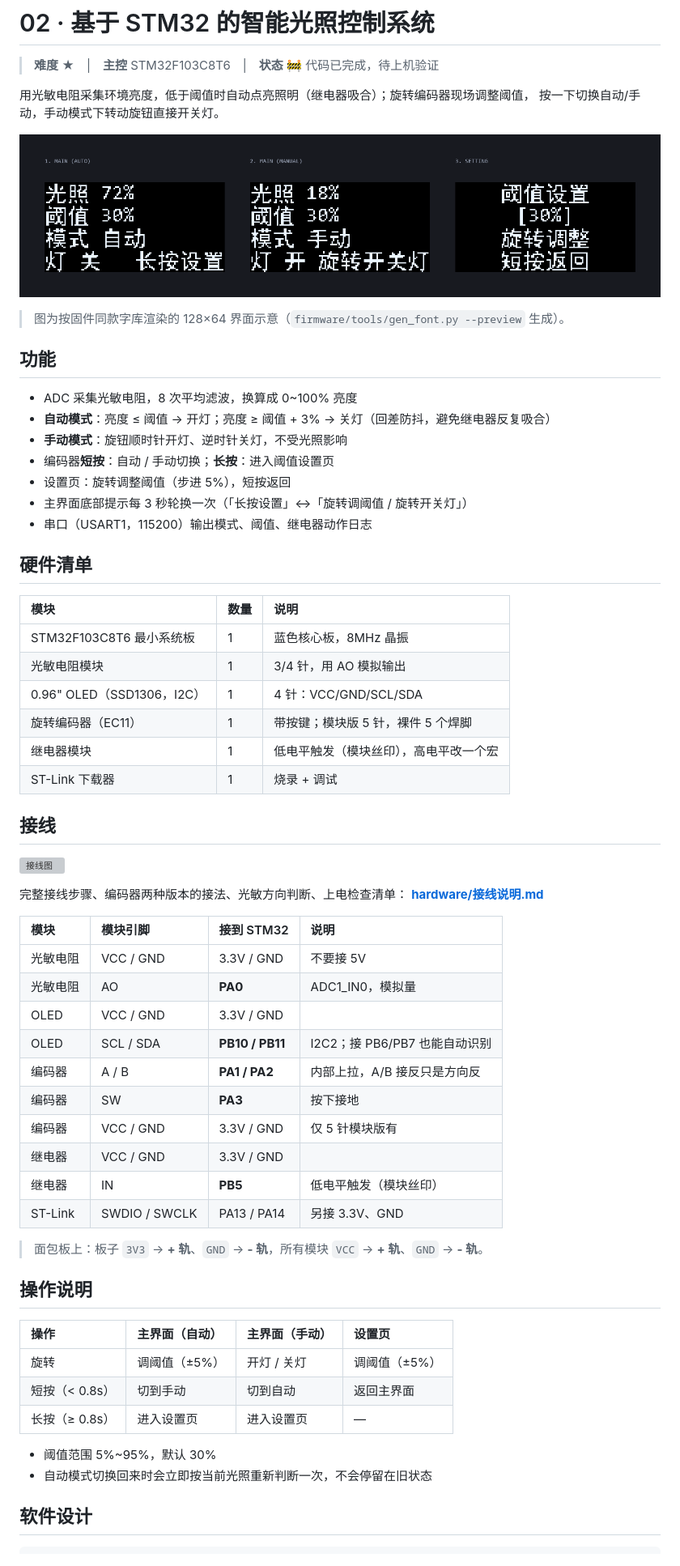
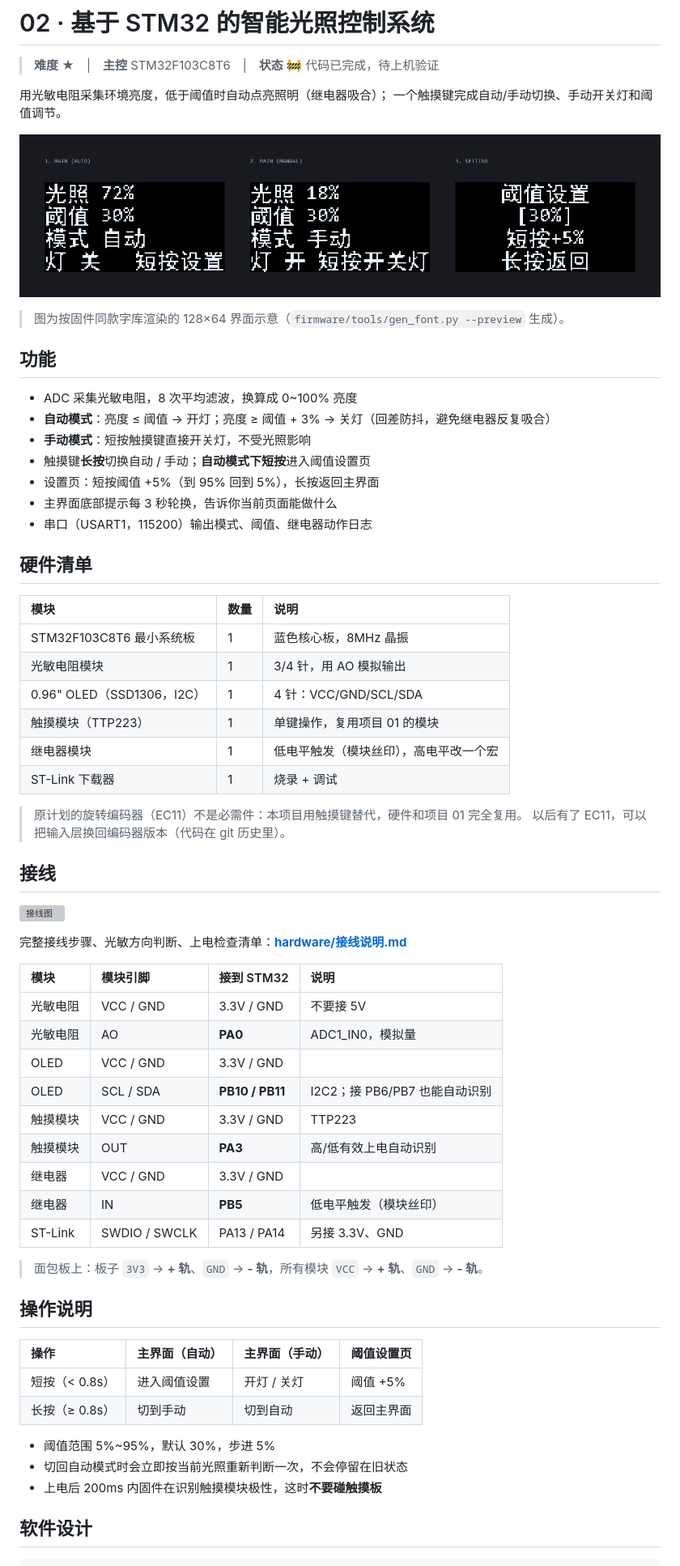
Before and after one commit to apodxx/MCU_Project_Collection, a Markdown page: 02_stm32_light_control_system/README.md, the part around one of its changes. Shown at 81% size. GitHub-like rendering; pictures changed too: 02_stm32_light_control_system/docs/ui-preview.png; grey boxes are pictures that could not be loaded.

```diff
--- a/02_stm32_light_control_system/README.md
+++ b/02_stm32_light_control_system/README.md
@@ -2,8 +2,8 @@
 
 > **难度** ★　|　**主控** STM32F103C8T6　|　**状态** 🚧 代码已完成，待上机验证
 
-用光敏电阻采集环境亮度，低于阈值时自动点亮照明（继电器吸合）；旋转编码器现场调整阈值，
-按一下切换自动/手动，手动模式下转动旋钮直接开关灯。
+用光敏电阻采集环境亮度，低于阈值时自动点亮照明（继电器吸合）；
+一个触摸键完成自动/手动切换、手动开关灯和阈值调节。
 
 ![界面预览](docs/ui-preview.png)
 
@@ -13,10 +13,10 @@
 
 - ADC 采集光敏电阻，8 次平均滤波，换算成 0~100% 亮度
 - **自动模式**：亮度 ≤ 阈值 → 开灯；亮度 ≥ 阈值 + 3% → 关灯（回差防抖，避免继电器反复吸合）
-- **手动模式**：旋钮顺时针开灯、逆时针关灯，不受光照影响
-- 编码器**短按**：自动 / 手动切换；**长按**：进入阈值设置页
-- 设置页：旋转调整阈值（步进 5%），短按返回
-- 主界面底部提示每 3 秒轮换一次（「长按设置」↔「旋转调阈值 / 旋转开关灯」）
+- **手动模式**：短按触摸键直接开关灯，不受光照影响
+- 触摸键**长按**切换自动 / 手动；**自动模式下短按**进入阈值设置页
+- 设置页：短按阈值 +5%（到 95% 回到 5%），长按返回主界面
+- 主界面底部提示每 3 秒轮换，告诉你当前页面能做什么
 - 串口（USART1，115200）输出模式、阈值、继电器动作日志
 
 ## 硬件清单
@@ -26,16 +26,18 @@
 | STM32F103C8T6 最小系统板 | 1 | 蓝色核心板，8MHz 晶振 |
 | 光敏电阻模块 | 1 | 3/4 针，用 AO 模拟输出 |
 | 0.96" OLED（SSD1306，I2C） | 1 | 4 针：VCC/GND/SCL/SDA |
-| 旋转编码器（EC11） | 1 | 带按键；模块版 5 针，裸件 5 个焊脚 |
+| 触摸模块（TTP223） | 1 | 单键操作，复用项目 01 的模块 |
 | 继电器模块 | 1 | 低电平触发（模块丝印），高电平改一个宏 |
 | ST-Link 下载器 | 1 | 烧录 + 调试 |
+
+> 原计划的旋转编码器（EC11）不是必需件：本项目用触摸键替代，硬件和项目 01 完全复用。
+> 以后有了 EC11，可以把输入层换回编码器版本（代码在 git 历史里）。
 
 ## 接线
 
 ![接线图](hardware/wiring.png)
 
-完整接线步骤、编码器两种版本的接法、光敏方向判断、上电检查清单：
-**[hardware/接线说明.md](hardware/接线说明.md)**
+完整接线步骤、光敏方向判断、上电检查清单：**[hardware/接线说明.md](hardware/接线说明.md)**
 
 | 模块 | 模块引脚 | 接到 STM32 | 说明 |
 | :-- | :-- | :-- | :-- |
@@ -43,9 +45,8 @@
 | 光敏电阻 | AO | **PA0** | ADC1_IN0，模拟量 |
 | OLED | VCC / GND | 3.3V / GND | |
 | OLED | SCL / SDA | **PB10 / PB11** | I2C2；接 PB6/PB7 也能自动识别 |
-| 编码器 | A / B | **PA1 / PA2** | 内部上拉，A/B 接反只是方向反 |
-| 编码器 | SW | **PA3** | 按下接地 |
-| 编码器 | VCC / GND | 3.3V / GND | 仅 5 针模块版有 |
+| 触摸模块 | VCC / GND | 3.3V / GND | TTP223 |
+| 触摸模块 | OUT | **PA3** | 高/低有效上电自动识别 |
 | 继电器 | VCC / GND | 3.3V / GND | |
 | 继电器 | IN | **PB5** | 低电平触发（模块丝印） |
 | ST-Link | SWDIO / SWCLK | PA13 / PA14 | 另接 3.3V、GND |
@@ -54,14 +55,14 @@
 
 ## 操作说明
 
-| 操作 | 主界面（自动） | 主界面（手动） | 设置页 |
+| 操作 | 主界面（自动） | 主界面（手动） | 阈值设置页 |
 | :-- | :-- | :-- | :-- |
-| 旋转 | 调阈值（±5%） | 开灯 / 关灯 | 调阈值（±5%） |
-| 短按（< 0.8s） | 切到手动 | 切到自动 | 返回主界面 |
-| 长按（≥ 0.8s） | 进入设置页 | 进入设置页 | — |
+| 短按（< 0.8s） | 进入阈值设置 | 开灯 / 关灯 | 阈值 +5% |
+| 长按（≥ 0.8s） | 切到手动 | 切到自动 | 返回主界面 |
 
-- 阈值范围 5%~95%，默认 30%
-- 自动模式切换回来时会立即按当前光照重新判断一次，不会停留在旧状态
+- 阈值范围 5%~95%，默认 30%，步进 5%
+- 切回自动模式时会立即按当前光照重新判断一次，不会停留在旧状态
+- 上电后 200ms 内固件在识别触摸模块极性，这时**不要碰触摸板**
 
 ## 软件设计
 
```
Also changed, not shown: other parts of 02_stm32_light_control_system/README.md (+9 -11 lines), 02_stm32_light_control_system/firmware/README.md (+6 -8 lines), 02_stm32_light_control_system/hardware/接线说明.md (+19 -30 lines), 9 other files.
